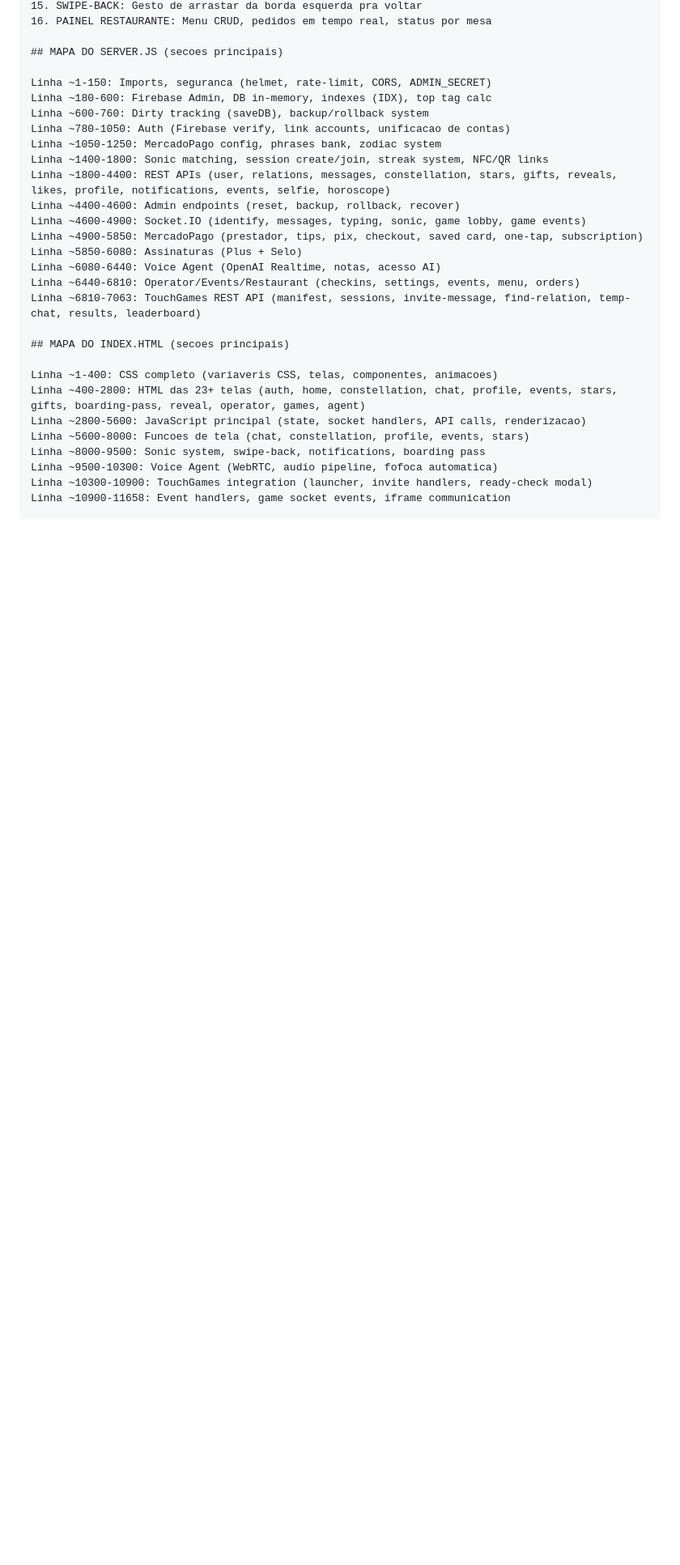
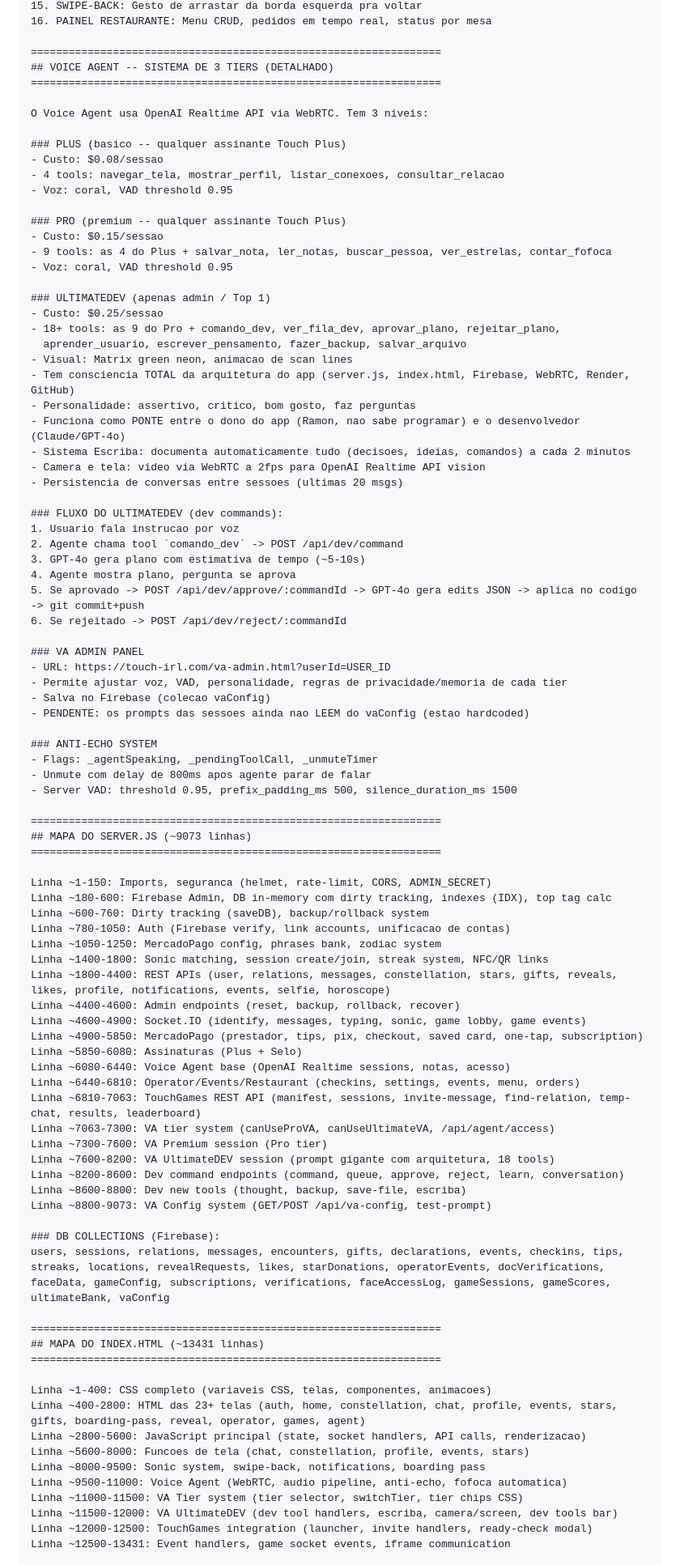
Before and after one commit to bavkiq-hUgby8-cittet/encosta, a Markdown page: PROMPT-NOVO-CHAT.md, the part around one of its changes. Shown at 81% size. Drawn GitHub-style; blank space fills up the shorter version.

```diff
--- a/PROMPT-NOVO-CHAT.md
+++ b/PROMPT-NOVO-CHAT.md
@@ -84,10 +91,59 @@ Podem se revelar, dar estrelas, fazer check-in em eventos, enviar presentes digi
 15. SWIPE-BACK: Gesto de arrastar da borda esquerda pra voltar
 16. PAINEL RESTAURANTE: Menu CRUD, pedidos em tempo real, status por mesa
 
-## MAPA DO SERVER.JS (secoes principais)
+=================================================================
+## VOICE AGENT -- SISTEMA DE 3 TIERS (DETALHADO)
+=================================================================
+
+O Voice Agent usa OpenAI Realtime API via WebRTC. Tem 3 niveis:
+
+### PLUS (basico -- qualquer assinante Touch Plus)
+- Custo: $0.08/sessao
+- 4 tools: navegar_tela, mostrar_perfil, listar_conexoes, consultar_relacao
+- Voz: coral, VAD threshold 0.95
+
+### PRO (premium -- qualquer assinante Touch Plus)
+- Custo: $0.15/sessao
+- 9 tools: as 4 do Plus + salvar_nota, ler_notas, buscar_pessoa, ver_estrelas, contar_fofoca
+- Voz: coral, VAD threshold 0.95
+
+### ULTIMATEDEV (apenas admin / Top 1)
+- Custo: $0.25/sessao
+- 18+ tools: as 9 do Pro + comando_dev, ver_fila_dev, aprovar_plano, rejeitar_plano,
+  aprender_usuario, escrever_pensamento, fazer_backup, salvar_arquivo
+- Visual: Matrix green neon, animacao de scan lines
+- Tem consciencia TOTAL da arquitetura do app (server.js, index.html, Firebase, WebRTC, Render, GitHub)
+- Personalidade: assertivo, critico, bom gosto, faz perguntas
+- Funciona como PONTE entre o dono do app (Ramon, nao sabe programar) e o desenvolvedor (Claude/GPT-4o)
+- Sistema Escriba: documenta automaticamente tudo (decisoes, ideias, comandos) a cada 2 minutos
+- Camera e tela: video via WebRTC a 2fps para OpenAI Realtime API vision
+- Persistencia de conversas entre sessoes (ultimas 20 msgs)
+
+### FLUXO DO ULTIMATEDEV (dev commands):
+1. Usuario fala instrucao por voz
+2. Agente chama tool `comando_dev` -> POST /api/dev/command
+3. GPT-4o gera plano com estimativa de tempo (~5-10s)
+4. Agente mostra plano, pergunta se aprova
+5. Se aprovado -> POST /api/dev/approve/:commandId -> GPT-4o gera edits JSON -> aplica no codigo -> git commit+push
+6. Se rejeitado -> POST /api/dev/reject/:commandId
+
+### VA ADMIN PANEL
+- URL: https://touch-irl.com/va-admin.html?userId=USER_ID
+- Permite ajustar voz, VAD, personalidade, regras de privacidade/memoria de cada tier
+- Salva no Firebase (colecao vaConfig)
+- PENDENTE: os prompts das sessoes ainda nao LEEM do vaConfig (estao hardcoded)
+
+### ANTI-ECHO SYSTEM
+- Flags: _agentSpeaking, _pendingToolCall, _unmuteTimer
+- Unmute com delay de 800ms apos agente parar de falar
+- Server VAD: threshold 0.95, prefix_padding_ms 500, silence_duration_ms 1500
+
+=================================================================
+## MAPA DO SERVER.JS (~9073 linhas)
+=================================================================
 
 Linha ~1-150: Imports, seguranca (helmet, rate-limit, CORS, ADMIN_SECRET)
-Linha ~180-600: Firebase Admin, DB in-memory, indexes (IDX), top tag calc
+Linha ~180-600: Firebase Admin, DB in-memory com dirty tracking, indexes (IDX), top tag calc
 Linha ~600-760: Dirty tracking (saveDB), backup/rollback system
 Linha ~780-1050: Auth (Firebase verify, link accounts, unificacao de contas)
 Linha ~1050-1250: MercadoPago config, phrases bank, zodiac system
@@ -97,18 +153,31 @@ Linha ~4400-4600: Admin endpoints (reset, backup, rollback, recover)
 Linha ~4600-4900: Socket.IO (identify, messages, typing, sonic, game lobby, game events)
 Linha ~4900-5850: MercadoPago (prestador, tips, pix, checkout, saved card, one-tap, subscription)
 Linha ~5850-6080: Assinaturas (Plus + Selo)
-Linha ~6080-6440: Voice Agent (OpenAI Realtime, notas, acesso AI)
+Linha ~6080-6440: Voice Agent base (OpenAI Realtime sessions, notas, acesso)
 Linha ~6440-6810: Operator/Events/Restaurant (checkins, settings, events, menu, orders)
 Linha ~6810-7063: TouchGames REST API (manifest, sessions, invite-message, find-relation, temp-chat, results, leaderboard)
+Linha ~7063-7300: VA tier system (canUseProVA, canUseUltimateVA, /api/agent/access)
+Linha ~7300-7600: VA Premium session (Pro tier)
+Linha ~7600-8200: VA UltimateDEV session (prompt gigante com arquitetura, 18 tools)
+Linha ~8200-8600: Dev command endpoints (command, queue, approve, reject, learn, conversation)
+Linha ~8600-8800: Dev new tools (thought, backup, save-file, escriba)
+Linha ~8800-9073: VA Config system (GET/POST /api/va-config, test-prompt)
 
-## MAPA DO INDEX.HTML (secoes principais)
+### DB COLLECTIONS (Firebase):
+users, sessions, relations, messages, encounters, gifts, declarations, events, checkins, tips, streaks, locations, revealRequests, likes, starDonations, operatorEvents, docVerifications, faceData, gameConfig, subscriptions, verifications, faceAccessLog, gameSessions, gameScores, ultimateBank, vaConfig
 
-Linha ~1-400: CSS completo (variaveris CSS, telas, componentes, animacoes)
+=================================================================
+## MAPA DO INDEX.HTML (~13431 linhas)
+=================================================================
+
+Linha ~1-400: CSS completo (variaveis CSS, telas, componentes, animacoes)
 Linha ~400-2800: HTML das 23+ telas (auth, home, constellation, chat, profile, events, stars, gifts, boarding-pass, reveal, operator, games, agent)
 Linha ~2800-5600: JavaScript principal (state, socket handlers, API calls, renderizacao)
 Linha ~5600-8000: Funcoes de tela (chat, constellation, profile, events, stars)
 Linha ~8000-9500: Sonic system, swipe-back, notifications, boarding pass
-Linha ~9500-10300: Voice Agent (WebRTC, audio pipeline, fofoca automatica)
-Linha ~10300-10900: TouchGames integration (launcher, invite handlers, ready-check modal)
-Linha ~10900-11658: Event handlers, game socket events, iframe communication
+Linha ~9500-11000: Voice Agent (WebRTC, audio pipeline, anti-echo, fofoca automatica)
+Linha ~11000-11500: VA Tier system (tier selector, switchTier, tier chips CSS)
+Linha ~11500-12000: VA UltimateDEV (dev tool handlers, escriba, camera/screen, dev tools bar)
+Linha ~12000-12500: TouchGames integration (launcher, invite handlers, ready-check modal)
+Linha ~12500-13431: Event handlers, game socket events, iframe communication
 
```
Also changed, not shown: other parts of PROMPT-NOVO-CHAT.md (+75 -80 lines), .claude/CLAUDE.md (added, +5 -0 lines).
